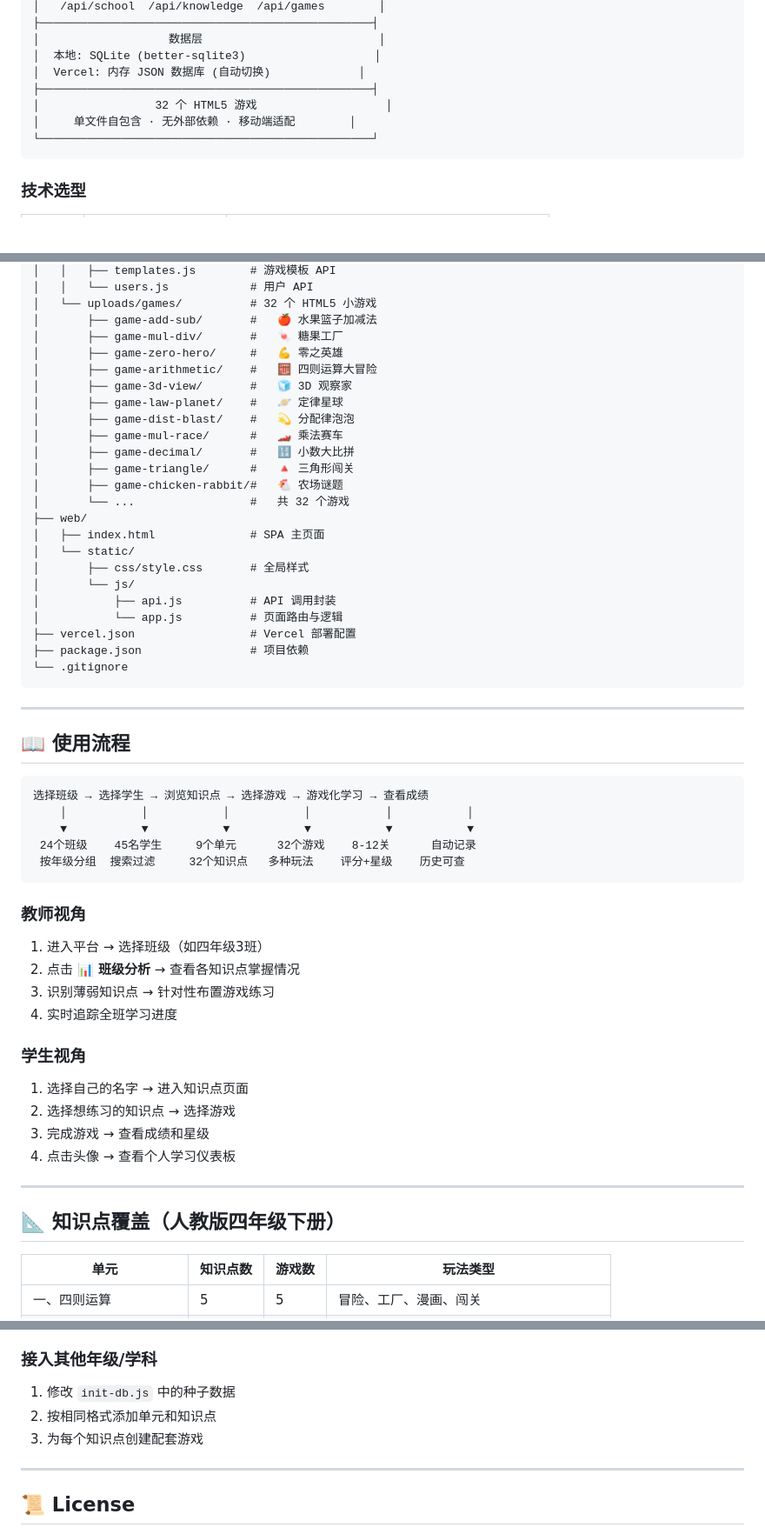
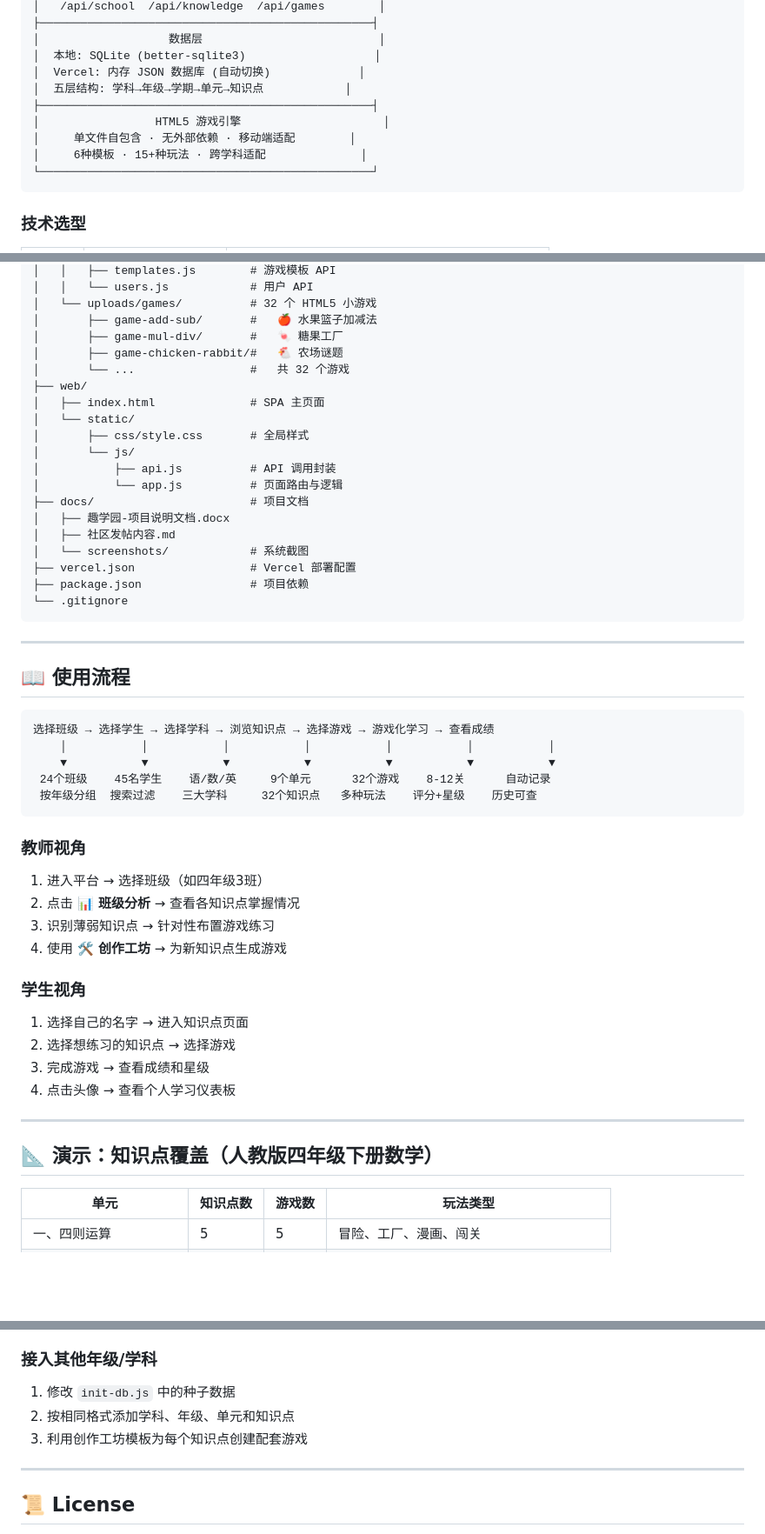
Before and after one commit to FIEforever/game-teach, a Markdown page: README.md, 3 parts joined by grey strips. Shown at 87% size. Drawn GitHub-style; blank space fills up the shorter version.

````diff
--- a/README.md
+++ b/README.md
@@ -92,9 +105,11 @@
 │                   数据层                          │
 │  本地: SQLite (better-sqlite3)                   │
 │  Vercel: 内存 JSON 数据库 (自动切换)             │
+│  五层结构: 学科→年级→学期→单元→知识点            │
 ├─────────────────────────────────────────────────┤
-│                 32 个 HTML5 游戏                   │
+│                 HTML5 游戏引擎                     │
 │     单文件自包含 · 无外部依赖 · 移动端适配        │
+│     6种模板 · 15+种玩法 · 跨学科适配              │
 └─────────────────────────────────────────────────┘
 ```
 
@@ -166,14 +181,6 @@ game-teach/
 │   └── uploads/games/          # 32 个 HTML5 小游戏
 │       ├── game-add-sub/       #   🍎 水果篮子加减法
 │       ├── game-mul-div/       #   🍬 糖果工厂
-│       ├── game-zero-hero/     #   💪 零之英雄
-│       ├── game-arithmetic/    #   🧮 四则运算大冒险
-│       ├── game-3d-view/       #   🧊 3D 观察家
-│       ├── game-law-planet/    #   🪐 定律星球
-│       ├── game-dist-blast/    #   💫 分配律泡泡
-│       ├── game-mul-race/      #   🏎️ 乘法赛车
-│       ├── game-decimal/       #   🔢 小数大比拼
-│       ├── game-triangle/      #   🔺 三角形闯关
 │       ├── game-chicken-rabbit/#   🐔 农场谜题
 │       └── ...                 #   共 32 个游戏
 ├── web/
@@ -183,6 +190,10 @@ game-teach/
 │       └── js/
 │           ├── api.js          # API 调用封装
 │           └── app.js          # 页面路由与逻辑
+├── docs/                       # 项目文档
+│   ├── 趣学园-项目说明文档.docx
+│   ├── 社区发帖内容.md
+│   └── screenshots/            # 系统截图
 ├── vercel.json                 # Vercel 部署配置
 ├── package.json                # 项目依赖
 └── .gitignore
@@ -193,18 +204,18 @@ game-teach/
 ## 📖 使用流程
 
 ```
-选择班级 → 选择学生 → 浏览知识点 → 选择游戏 → 游戏化学习 → 查看成绩
-    │           │           │           │           │           │
-    ▼           ▼           ▼           ▼           ▼           ▼
- 24个班级    45名学生     9个单元      32个游戏    8-12关      自动记录
- 按年级分组  搜索过滤     32个知识点   多种玩法    评分+星级    历史可查
+选择班级 → 选择学生 → 选择学科 → 浏览知识点 → 选择游戏 → 游戏化学习 → 查看成绩
+    │           │           │           │           │           │           │
+    ▼           ▼           ▼           ▼           ▼           ▼           ▼
+ 24个班级    45名学生    语/数/英     9个单元      32个游戏    8-12关      自动记录
+ 按年级分组  搜索过滤    三大学科     32个知识点   多种玩法    评分+星级    历史可查
 ```
 
 ### 教师视角
 1. 进入平台 → 选择班级（如四年级3班）
 2. 点击 **📊 班级分析** → 查看各知识点掌握情况
 3. 识别薄弱知识点 → 针对性布置游戏练习
-4. 实时追踪全班学习进度
+4. 使用 **🛠️ 创作工坊** → 为新知识点生成游戏
 
 ### 学生视角
 1. 选择自己的名字 → 进入知识点页面
@@ -214,7 +225,7 @@ game-teach/
 
 ---
 
-## 📐 知识点覆盖（人教版四年级下册）
+## 📐 演示：知识点覆盖（人教版四年级下册数学）
 
 | 单元 | 知识点数 | 游戏数 | 玩法类型 |
 |-----|---------|-------|---------|
@@ -262,8 +276,8 @@ game-teach/
 
 ### 接入其他年级/学科
 1. 修改 `init-db.js` 中的种子数据
-2. 按相同格式添加单元和知识点
-3. 为每个知识点创建配套游戏
+2. 按相同格式添加学科、年级、单元和知识点
+3. 利用创作工坊模板为每个知识点创建配套游戏
 
 ---
 
````
Also changed, not shown: other parts of README.md (+38 -22 lines), docs/社区发帖内容.md (+40 -27 lines).
